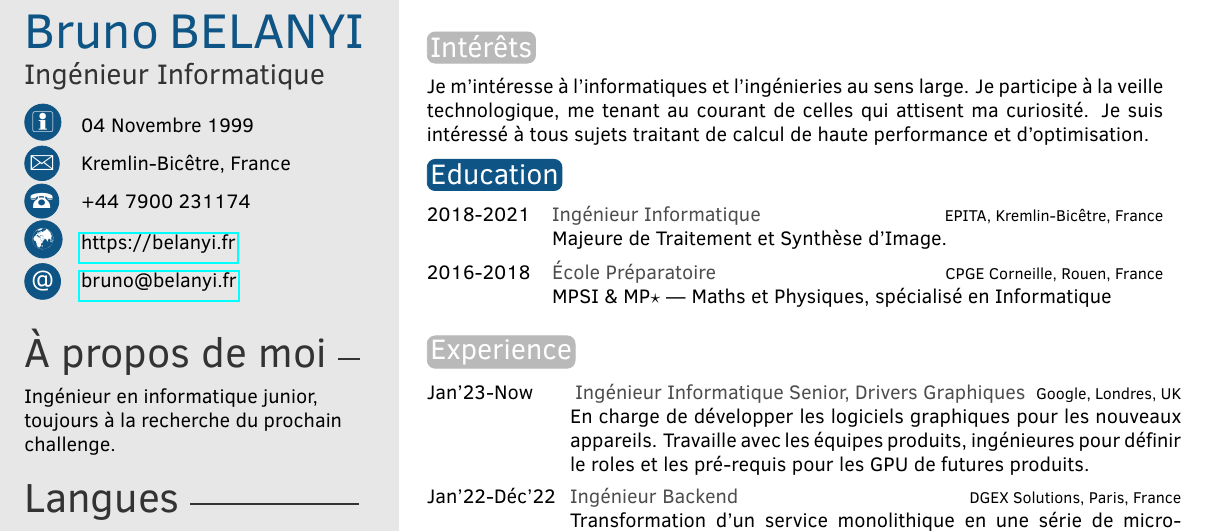
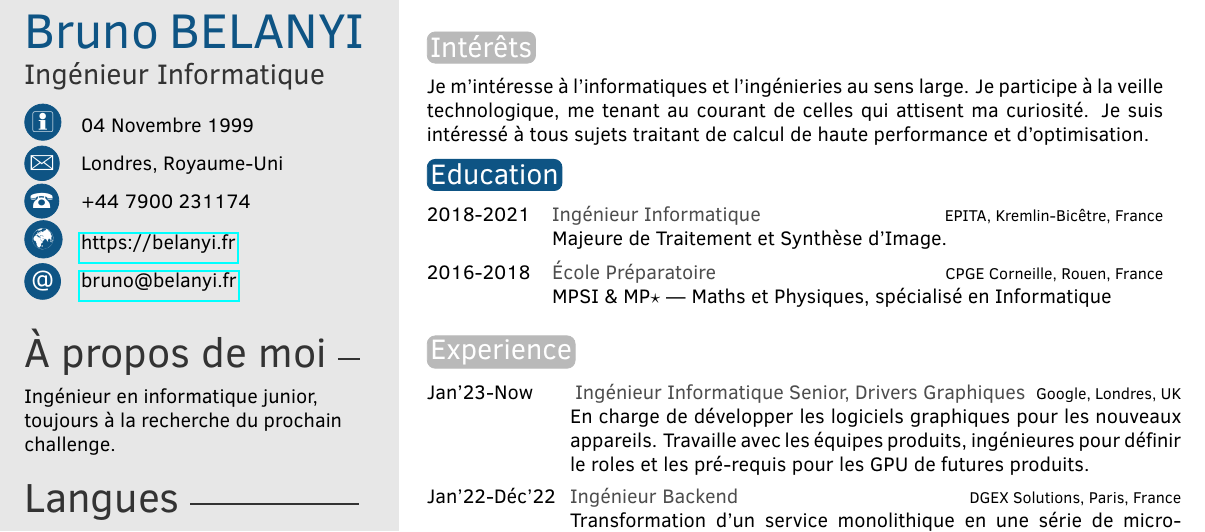
Before and after one commit to Ambroisie/cv, a LaTeX CV (fr.tex, which reads cv_common.tex): part of the page, cut so that both start at the same text. Compiled offline with pdfLaTeX.

Commit message:
cv: common: update address

```diff
--- a/cv_common.tex
+++ b/cv_common.tex
@@ -8,7 +8,7 @@
 \cvjobtitle{\enfr{Computer Scientist}{Ingénieur Informatique}} % Job title/career
 
 \cvdate{\enfr{04 November 1999}{04 Novembre 1999}} % Date of birth
-\cvaddress{Kremlin-Bicêtre, France} % Current address
+\cvaddress{\enfr{London, United-Kingdom}{Londres, Royaume-Uni}} % Current address
 \cvmail{bruno@belanyi.fr} % Mail address
 \cvnumberphone{+44 7900 231174} % Phone number
 \cvsite{https://belanyi.fr} % Personal website
```
